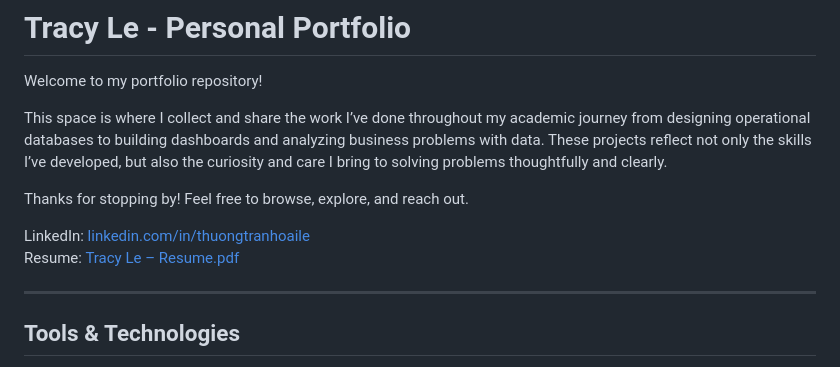
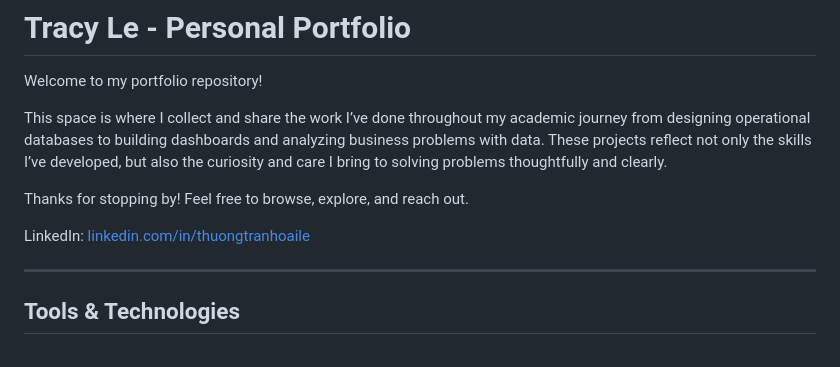
Before and after one commit to tracytle651/tracytle-portfolio, a Markdown page: README.md, the part around the change. GitHub-like rendering.

```diff
--- a/README.md
+++ b/README.md
@@ -7,8 +7,6 @@ This space is where I collect and share the work I’ve done throughout my acade
 Thanks for stopping by! Feel free to browse, explore, and reach out.
 
 LinkedIn: [linkedin.com/in/thuongtranhoaile](https://www.linkedin.com/in/thuongtranhoaile/)
-Resume: [Tracy Le – Resume.pdf](./tracy-le-resume-updated.pdf)
-
 
 ---
 
```
